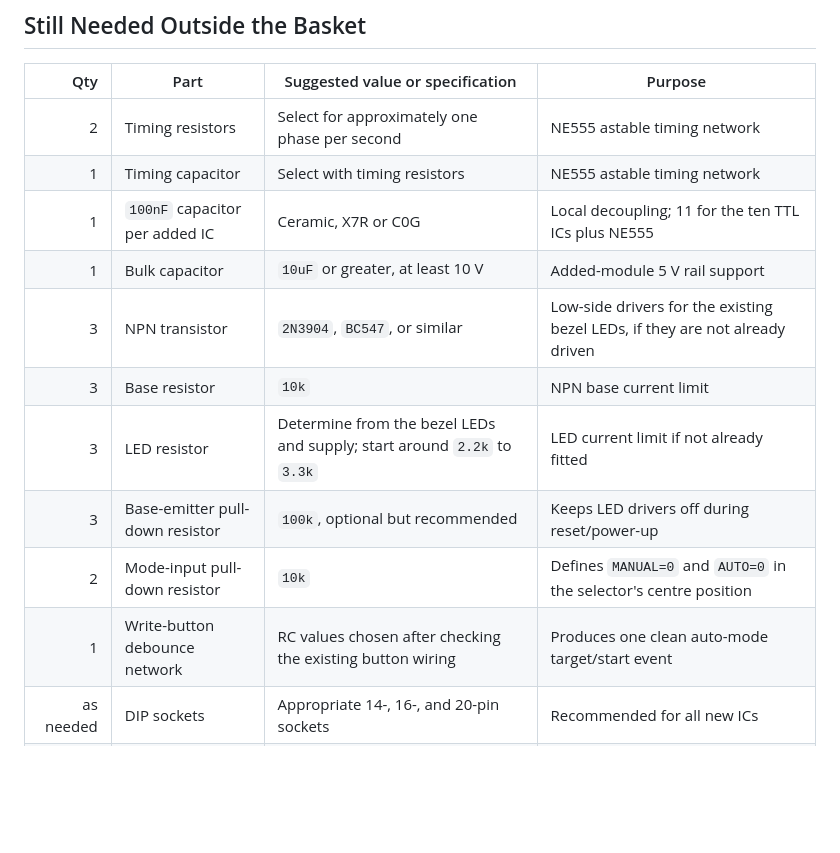
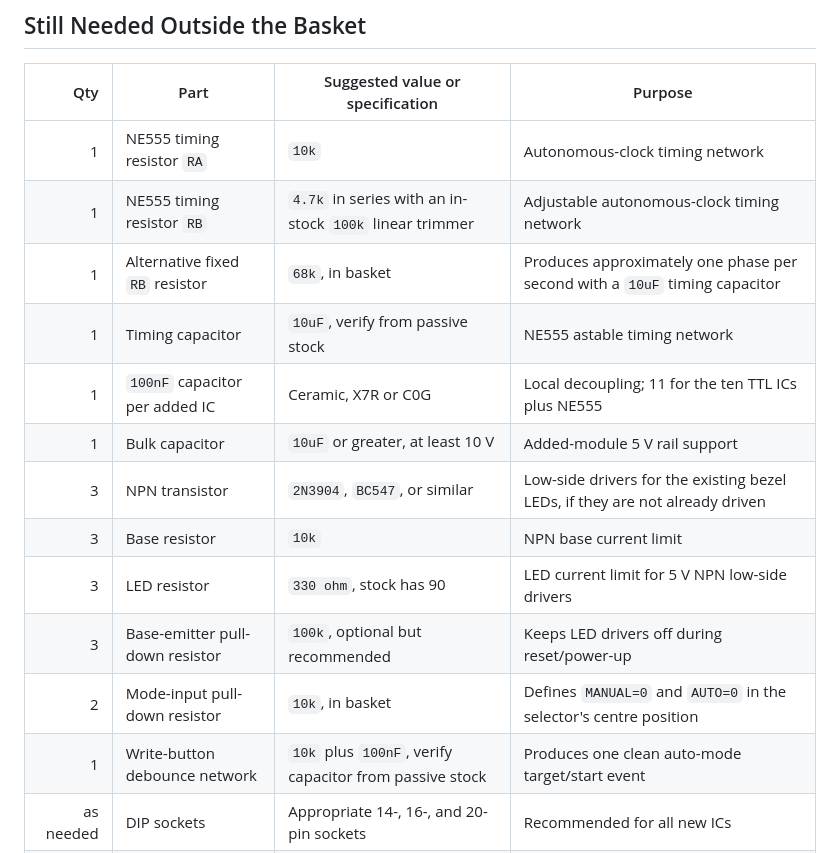
Before and after one commit to cartheur/four-bit-wonder, a Markdown page: bill-of-materials.md, the part around the change. GitHub-like rendering; blank space fills up the shorter version.

```diff
--- a/bill-of-materials.md
+++ b/bill-of-materials.md
@@ -41,16 +41,18 @@ it writes manually in `MANUAL` and performs `LOAD TARGET / START` in `AUTO`.
 
 | Qty | Part | Suggested value or specification | Purpose |
 | ---: | --- | --- | --- |
-| 2 | Timing resistors | Select for approximately one phase per second | NE555 astable timing network |
-| 1 | Timing capacitor | Select with timing resistors | NE555 astable timing network |
+| 1 | NE555 timing resistor `RA` | `10k` | Autonomous-clock timing network |
+| 1 | NE555 timing resistor `RB` | `4.7k` in series with an in-stock `100k` linear trimmer | Adjustable autonomous-clock timing network |
+| 1 | Alternative fixed `RB` resistor | `68k`, in basket | Produces approximately one phase per second with a `10uF` timing capacitor |
+| 1 | Timing capacitor | `10uF`, verify from passive stock | NE555 astable timing network |
 | 1 | `100nF` capacitor per added IC | Ceramic, X7R or C0G | Local decoupling; 11 for the ten TTL ICs plus NE555 |
 | 1 | Bulk capacitor | `10uF` or greater, at least 10 V | Added-module 5 V rail support |
 | 3 | NPN transistor | `2N3904`, `BC547`, or similar | Low-side drivers for the existing bezel LEDs, if they are not already driven |
 | 3 | Base resistor | `10k` | NPN base current limit |
-| 3 | LED resistor | Determine from the bezel LEDs and supply; start around `2.2k` to `3.3k` | LED current limit if not already fitted |
+| 3 | LED resistor | `330 ohm`, stock has 90 | LED current limit for 5 V NPN low-side drivers |
 | 3 | Base-emitter pull-down resistor | `100k`, optional but recommended | Keeps LED drivers off during reset/power-up |
-| 2 | Mode-input pull-down resistor | `10k` | Defines `MANUAL=0` and `AUTO=0` in the selector's centre position |
-| 1 | Write-button debounce network | RC values chosen after checking the existing button wiring | Produces one clean auto-mode target/start event |
+| 2 | Mode-input pull-down resistor | `10k`, in basket | Defines `MANUAL=0` and `AUTO=0` in the selector's centre position |
+| 1 | Write-button debounce network | `10k` plus `100nF`, verify capacitor from passive stock | Produces one clean auto-mode target/start event |
 | as needed | DIP sockets | Appropriate 14-, 16-, and 20-pin sockets | Recommended for all new ICs |
 | as needed | Wire-wrap wire / hook-up wire | 30 AWG wire-wrap or insulated solid wire | Expansion-module wiring |
 
```
Also changed, not shown: README.md (+14 -0 lines), phase-two-bom.md (+16 -13 lines).
